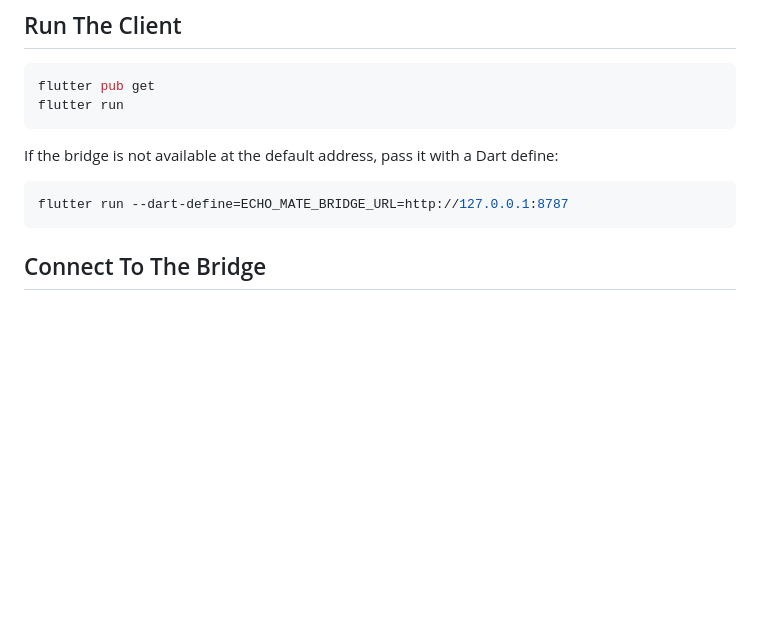
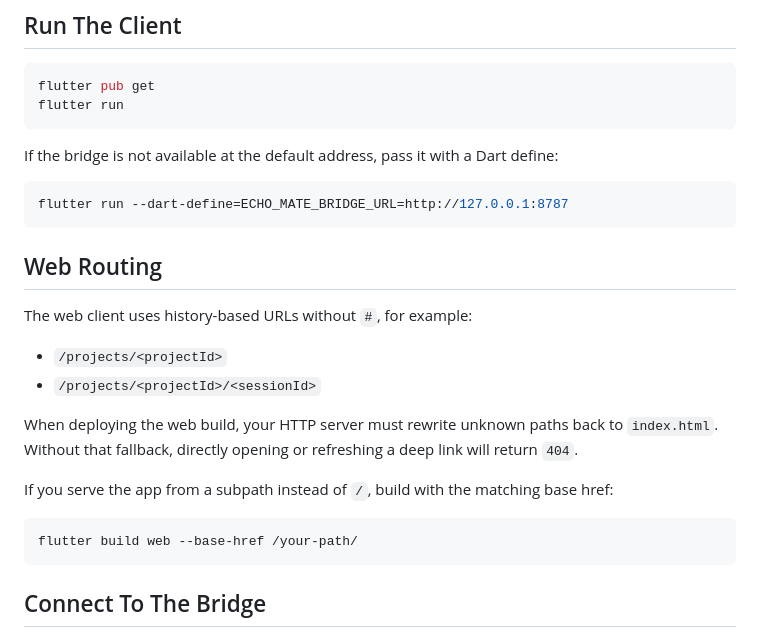
Before and after one commit to omni-stream-ai/omni-code, a Markdown page: README.md, the part around the change. Drawn GitHub-style; blank space fills up the shorter version.

````diff
--- a/README.md
+++ b/README.md
@@ -43,6 +43,24 @@ define:
 
 ```bash
 flutter run --dart-define=ECHO_MATE_BRIDGE_URL=http://127.0.0.1:8787
+```
+
+## Web Routing
+
+The web client uses history-based URLs without `#`, for example:
+
+- `/projects/<projectId>`
+- `/projects/<projectId>/<sessionId>`
+
+When deploying the web build, your HTTP server must rewrite unknown paths back
+to `index.html`. Without that fallback, directly opening or refreshing a deep
+link will return `404`.
+
+If you serve the app from a subpath instead of `/`, build with the matching
+base href:
+
+```bash
+flutter build web --base-href /your-path/
 ```
 
 ## Connect To The Bridge
````
Also changed, not shown: AGENT.md (added, +6 -0 lines), README.zh-CN.md (+17 -0 lines).
